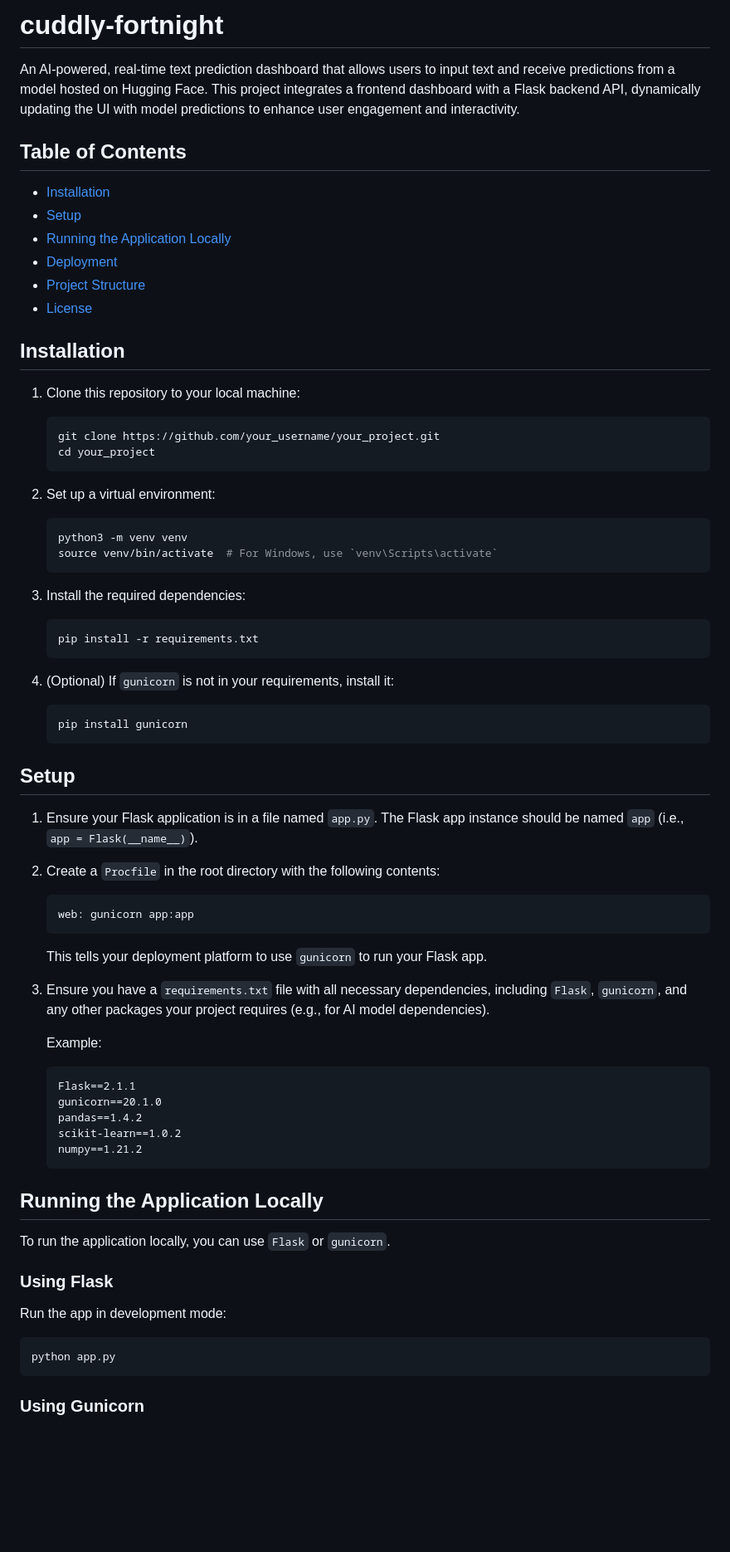
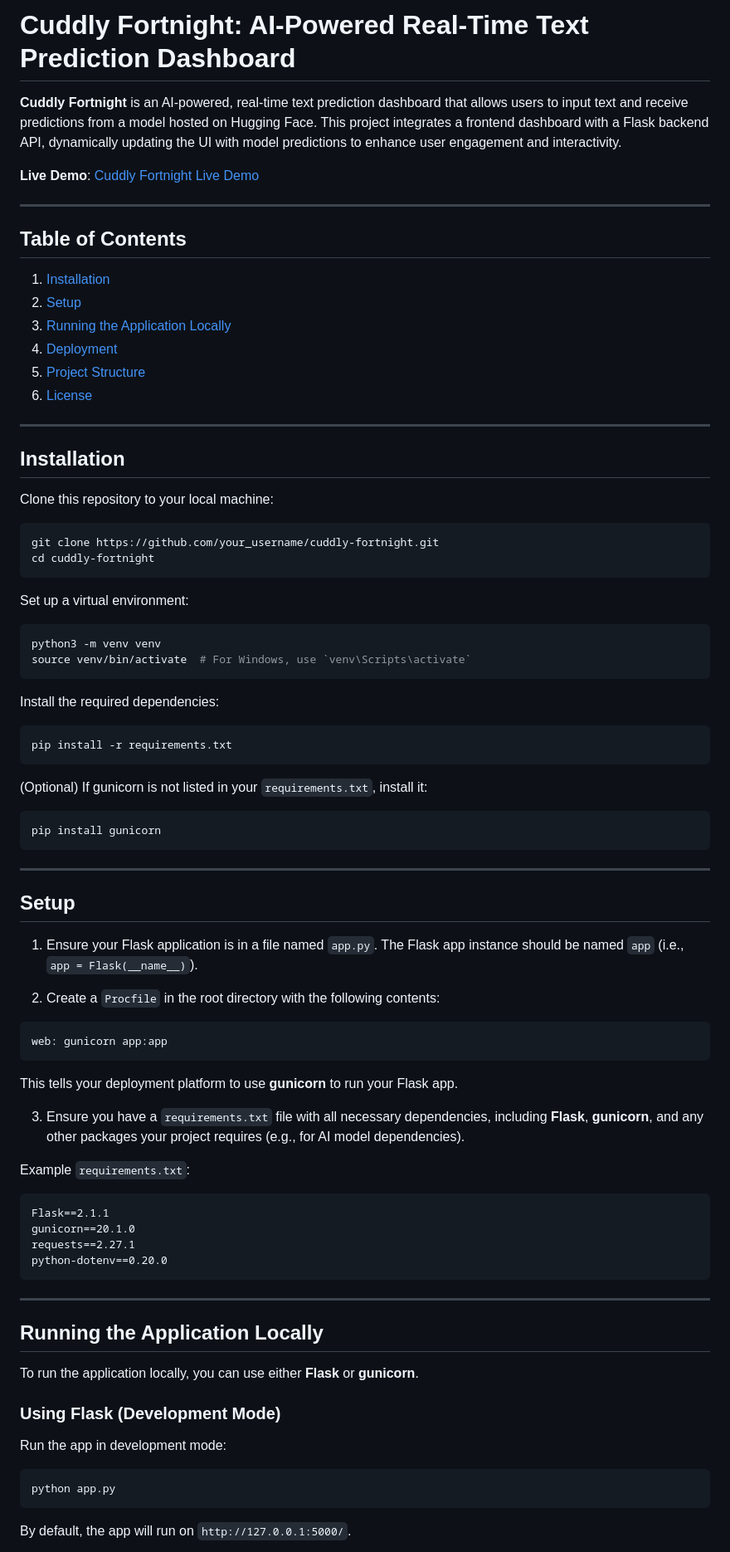
Before and after one commit to Abdullah007bajwa/cuddly-fortnight, a Markdown page: README.md, the part around one of its changes. Shown at 83% size. GitHub-like rendering; blank space fills up the shorter version.

````diff
--- a/README.md
+++ b/README.md
@@ -1,42 +1,50 @@
-# cuddly-fortnight
-An AI-powered, real-time text prediction dashboard that allows users to input text and receive predictions from a model hosted on Hugging Face. This project integrates a frontend dashboard with a Flask backend API, dynamically updating the UI with model predictions to enhance user engagement and interactivity.
+# Cuddly Fortnight: AI-Powered Real-Time Text Prediction Dashboard
+
+**Cuddly Fortnight** is an AI-powered, real-time text prediction dashboard that allows users to input text and receive predictions from a model hosted on Hugging Face. This project integrates a frontend dashboard with a Flask backend API, dynamically updating the UI with model predictions to enhance user engagement and interactivity.
+
+**Live Demo**: [Cuddly Fortnight Live Demo](https://cuddly-fortnight-o8t6.onrender.com/)
+
+---
 
 ## Table of Contents
+1. [Installation](#installation)
+2. [Setup](#setup)
+3. [Running the Application Locally](#running-the-application-locally)
+4. [Deployment](#deployment)
+5. [Project Structure](#project-structure)
+6. [License](#license)
 
-- [Installation](#installation)
-- [Setup](#setup)
-- [Running the Application Locally](#running-the-application-locally)
-- [Deployment](#deployment)
-- [Project Structure](#project-structure)
-- [License](#license)
+---
 
 ## Installation
 
-1. Clone this repository to your local machine:
+Clone this repository to your local machine:
 
-   ```bash
-   git clone https://github.com/your_username/your_project.git
-   cd your_project
-   ```
+```bash
+git clone https://github.com/your_username/cuddly-fortnight.git
+cd cuddly-fortnight
+```
 
-2. Set up a virtual environment:
+Set up a virtual environment:
 
-   ```bash
-   python3 -m venv venv
-   source venv/bin/activate  # For Windows, use `venv\Scripts\activate`
-   ```
+```bash
+python3 -m venv venv
+source venv/bin/activate  # For Windows, use `venv\Scripts\activate`
+```
 
-3. Install the required dependencies:
+Install the required dependencies:
 
-   ```bash
-   pip install -r requirements.txt
-   ```
+```bash
+pip install -r requirements.txt
+```
 
-4. (Optional) If `gunicorn` is not in your requirements, install it:
+(Optional) If gunicorn is not listed in your `requirements.txt`, install it:
 
-   ```bash
-   pip install gunicorn
-   ```
+```bash
+pip install gunicorn
+```
+
+---
 
 ## Setup
 
@@ -44,35 +52,35 @@ An AI-powered, real-time text prediction dashboard that allows users to input te
 
 2. Create a `Procfile` in the root directory with the following contents:
 
-   ```
-   web: gunicorn app:app
-   ```
+```bash
+web: gunicorn app:app
+```
 
-   This tells your deployment platform to use `gunicorn` to run your Flask app.
+This tells your deployment platform to use **gunicorn** to run your Flask app.
 
-3. Ensure you have a `requirements.txt` file with all necessary dependencies, including `Flask`, `gunicorn`, and any other packages your project requires (e.g., for AI model dependencies).
+3. Ensure you have a `requirements.txt` file with all necessary dependencies, including **Flask**, **gunicorn**, and any other packages your project requires (e.g., for AI model dependencies).
 
-   Example:
+Example `requirements.txt`:
 
-   ```
-   Flask==2.1.1
-   gunicorn==20.1.0
-   pandas==1.4.2
-   scikit-learn==1.0.2
-   numpy==1.21.2
-   ```
+```
+Flask==2.1.1
+gunicorn==20.1.0
+requests==2.27.1
+python-dotenv==0.20.0
+```
+
+---
 
 ## Running the Application Locally
 
-To run the application locally, you can use `Flask` or `gunicorn`.
+To run the application locally, you can use either **Flask** or **gunicorn**.
 
-### Using Flask
-
+### Using Flask (Development Mode)
 Run the app in development mode:
 
 ```bash
 python app.py
 ```
 
-### Using Gunicorn
+By default, the app will run on `http://127.0.0.1:5000/`.
 
````
Also changed, not shown: other parts of README.md (+21 -21 lines).
